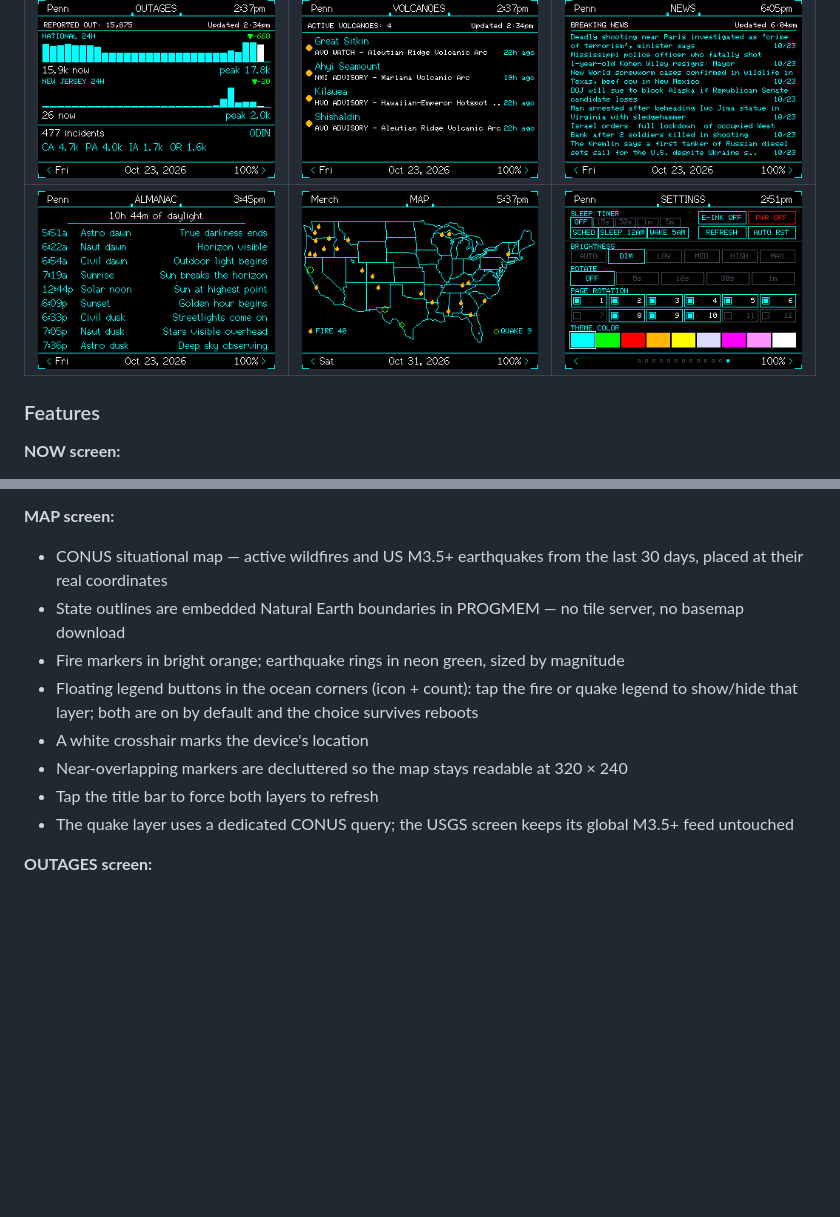
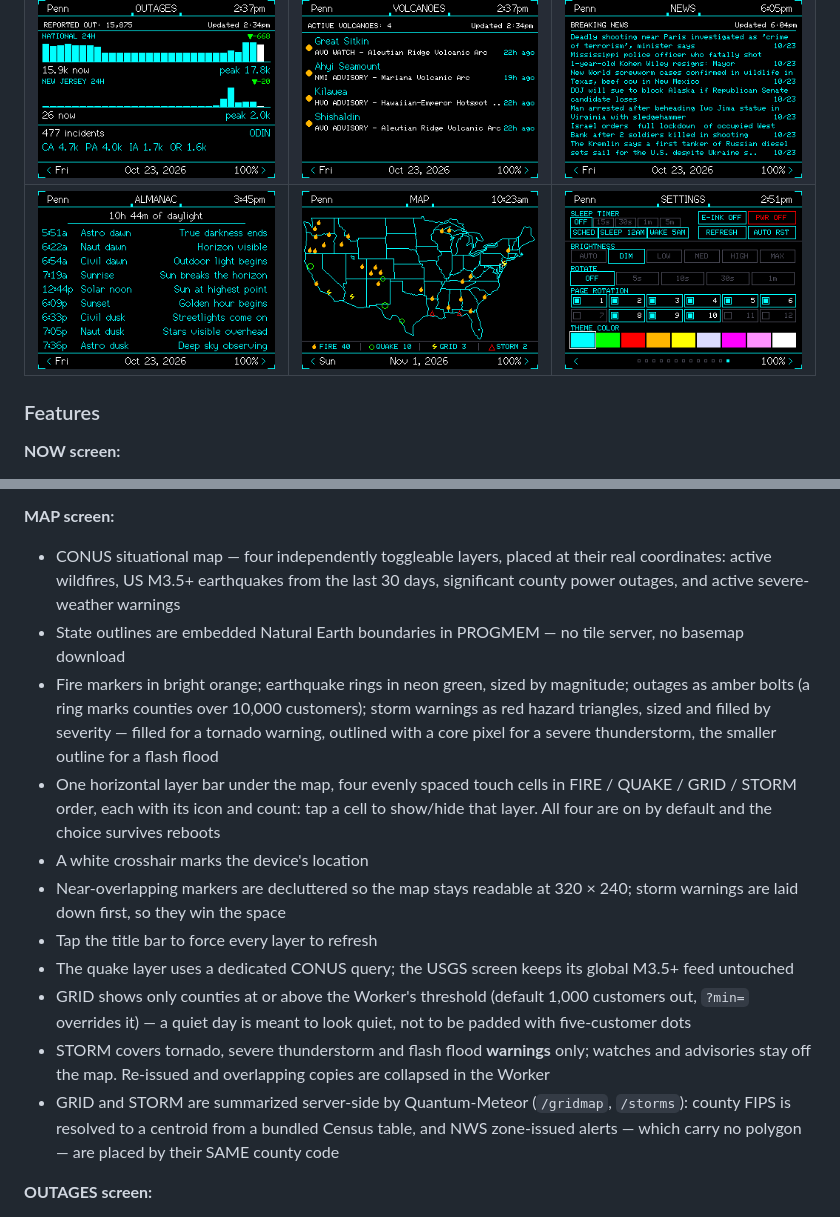
Before and after one commit to xXQuantumSmokeXx/xXCYD-Weather-StationXx, a Markdown page: README.md, 2 parts joined by grey strips. Rendered like a GitHub page; pictures changed too: ScreenShots/MAP.png; blank space fills up the shorter version.

```diff
--- a/README.md
+++ b/README.md
@@ -12,7 +12,7 @@ CYD tactical monitoring station — real-time weather, space weather, solar day
 | ![5-DAY](ScreenShots/5-DAY.png) | ![SOLAR](ScreenShots/SOLAR.png) | ![FIRETEAM](ScreenShots/FIRETEAM.png) |
 | ![AEWS](ScreenShots/AEWS.png) | ![FIRES](ScreenShots/FIRES.png) | ![USGS](ScreenShots/USGS.png) |
 | ![OUTAGES](ScreenShots/OUTAGES.png) | ![VOLCANOES](ScreenShots/VOLCANOES.png) | ![NEWS](ScreenShots/NEWS.png) |
-| ![ALMANAC](ScreenShots/ALMANAC.png?v=2) | ![MAP](ScreenShots/MAP.png) | ![SETTINGS](ScreenShots/SETTINGS.png) |
+| ![ALMANAC](ScreenShots/ALMANAC.png?v=2) | ![MAP](ScreenShots/MAP.png?v=2) | ![SETTINGS](ScreenShots/SETTINGS.png) |
 
 ### Features
 
@@ -71,14 +71,17 @@ CYD tactical monitoring station — real-time weather, space weather, solar day
 - Auto-refreshes every 15 minutes
 
 **MAP screen:**
-- CONUS situational map — active wildfires and US M3.5+ earthquakes from the last 30 days, placed at their real coordinates
+- CONUS situational map — four independently toggleable layers, placed at their real coordinates: active wildfires, US M3.5+ earthquakes from the last 30 days, significant county power outages, and active severe-weather warnings
 - State outlines are embedded Natural Earth boundaries in PROGMEM — no tile server, no basemap download
-- Fire markers in bright orange; earthquake rings in neon green, sized by magnitude
-- Floating legend buttons in the ocean corners (icon + count): tap the fire or quake legend to show/hide that layer; both are on by default and the choice survives reboots
+- Fire markers in bright orange; earthquake rings in neon green, sized by magnitude; outages as amber bolts (a ring marks counties over 10,000 customers); storm warnings as red hazard triangles, sized and filled by severity — filled for a tornado warning, outlined with a core pixel for a severe thunderstorm, the smaller outline for a flash flood
+- One horizontal layer bar under the map, four evenly spaced touch cells in FIRE / QUAKE / GRID / STORM order, each with its icon and count: tap a cell to show/hide that layer. All four are on by default and the choice survives reboots
 - A white crosshair marks the device's location
-- Near-overlapping markers are decluttered so the map stays readable at 320 × 240
-- Tap the title bar to force both layers to refresh
+- Near-overlapping markers are decluttered so the map stays readable at 320 × 240; storm warnings are laid down first, so they win the space
+- Tap the title bar to force every layer to refresh
 - The quake layer uses a dedicated CONUS query; the USGS screen keeps its global M3.5+ feed untouched
+- GRID shows only counties at or above the Worker's threshold (default 1,000 customers out, `?min=` overrides it) — a quiet day is meant to look quiet, not to be padded with five-customer dots
+- STORM covers tornado, severe thunderstorm and flash flood **warnings** only; watches and advisories stay off the map. Re-issued and overlapping copies are collapsed in the Worker
+- GRID and STORM are summarized server-side by Quantum-Meteor (`/gridmap`, `/storms`): county FIPS is resolved to a centroid from a bundled Census table, and NWS zone-issued alerts — which carry no polygon — are placed by their SAME county code
 
 **OUTAGES screen:**
 - US power outages — national reported total, active incidents, and the top four states by customers out
```
Also changed, not shown: 10 other files.
